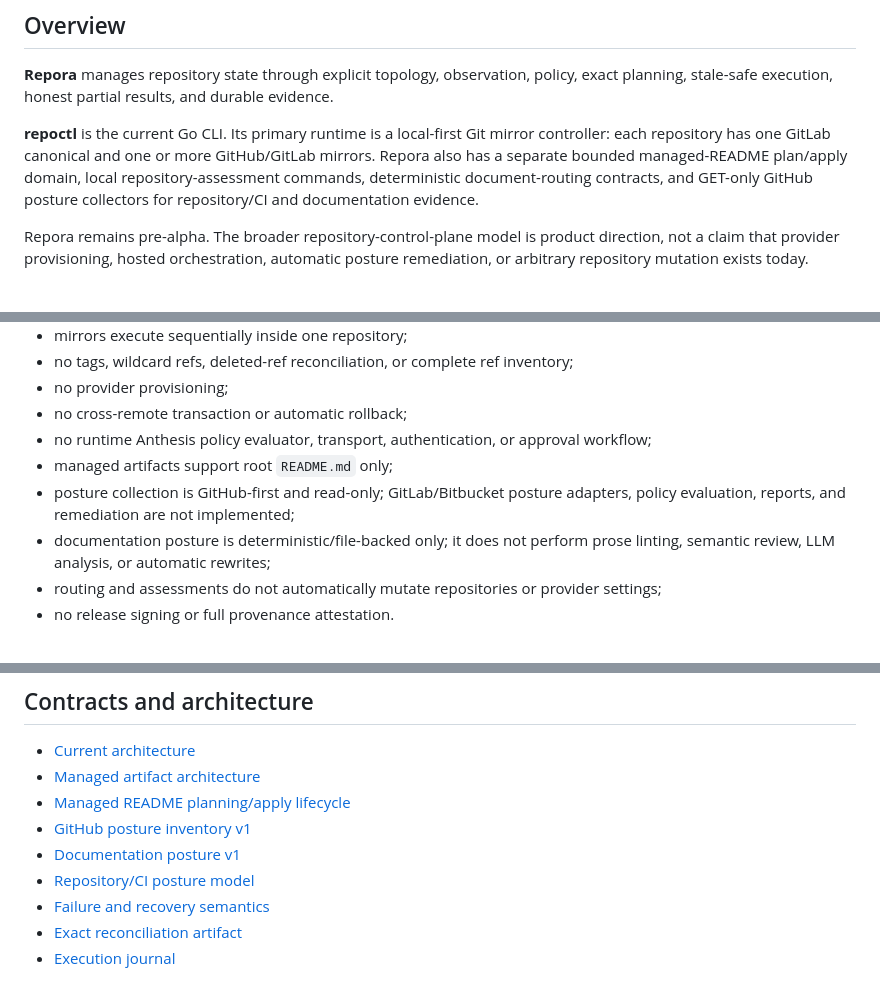
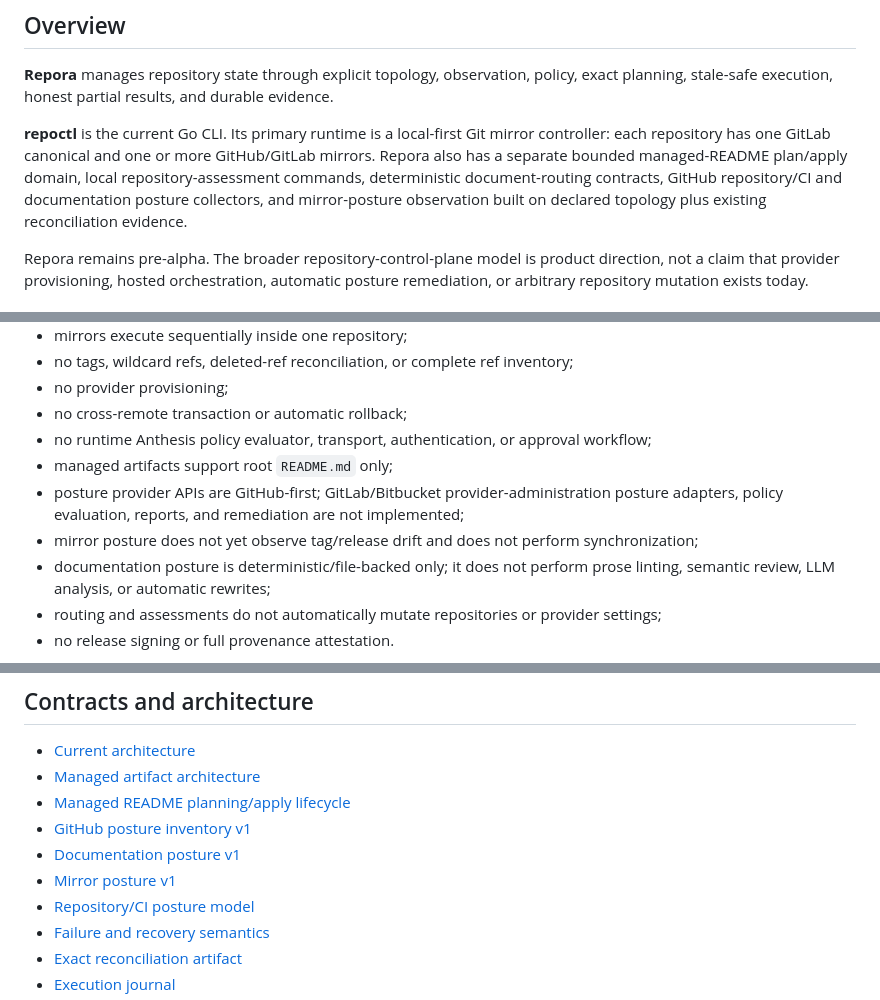
Before and after one commit to hackelia-micrantha/repora, a Markdown page: README.md, 3 parts joined by grey strips. Rendered like a GitHub page.

```diff
--- a/README.md
+++ b/README.md
@@ -10,7 +10,7 @@
 
 **Repora** manages repository state through explicit topology, observation, policy, exact planning, stale-safe execution, honest partial results, and durable evidence.
 
-**repoctl** is the current Go CLI. Its primary runtime is a local-first Git mirror controller: each repository has one GitLab canonical and one or more GitHub/GitLab mirrors. Repora also has a separate bounded managed-README plan/apply domain, local repository-assessment commands, deterministic document-routing contracts, and GET-only GitHub posture collectors for repository/CI and documentation evidence.
+**repoctl** is the current Go CLI. Its primary runtime is a local-first Git mirror controller: each repository has one GitLab canonical and one or more GitHub/GitLab mirrors. Repora also has a separate bounded managed-README plan/apply domain, local repository-assessment commands, deterministic document-routing contracts, GitHub repository/CI and documentation posture collectors, and mirror-posture observation built on declared topology plus existing reconciliation evidence.
 
 Repora remains pre-alpha. The broader repository-control-plane model is product direction, not a claim that provider provisioning, hosted orchestration, automatic posture remediation, or arbitrary repository mutation exists today.
 
@@ -117,7 +130,8 @@ See [Documentation posture v1](docs/posture-documentation.md).
 - no cross-remote transaction or automatic rollback;
 - no runtime Anthesis policy evaluator, transport, authentication, or approval workflow;
 - managed artifacts support root `README.md` only;
-- posture collection is GitHub-first and read-only; GitLab/Bitbucket posture adapters, policy evaluation, reports, and remediation are not implemented;
+- posture provider APIs are GitHub-first; GitLab/Bitbucket provider-administration posture adapters, policy evaluation, reports, and remediation are not implemented;
+- mirror posture does not yet observe tag/release drift and does not perform synchronization;
 - documentation posture is deterministic/file-backed only; it does not perform prose linting, semantic review, LLM analysis, or automatic rewrites;
 - routing and assessments do not automatically mutate repositories or provider settings;
 - no release signing or full provenance attestation.
@@ -256,6 +273,7 @@ These commands operate on local assessment artifacts and do not perform Git or p
 - [Managed README planning/apply lifecycle](docs/architecture/managed-artifact-planning.md)
 - [GitHub posture inventory v1](docs/posture-inventory.md)
 - [Documentation posture v1](docs/posture-documentation.md)
+- [Mirror posture v1](docs/posture-mirrors.md)
 - [Repository/CI posture model](docs/posture.md)
 - [Failure and recovery semantics](docs/architecture/failure-semantics.md)
 - [Exact reconciliation artifact](docs/architecture/reconciliation-plan-artifact.md)
```
Also changed, not shown: other parts of README.md (+21 -4 lines).
